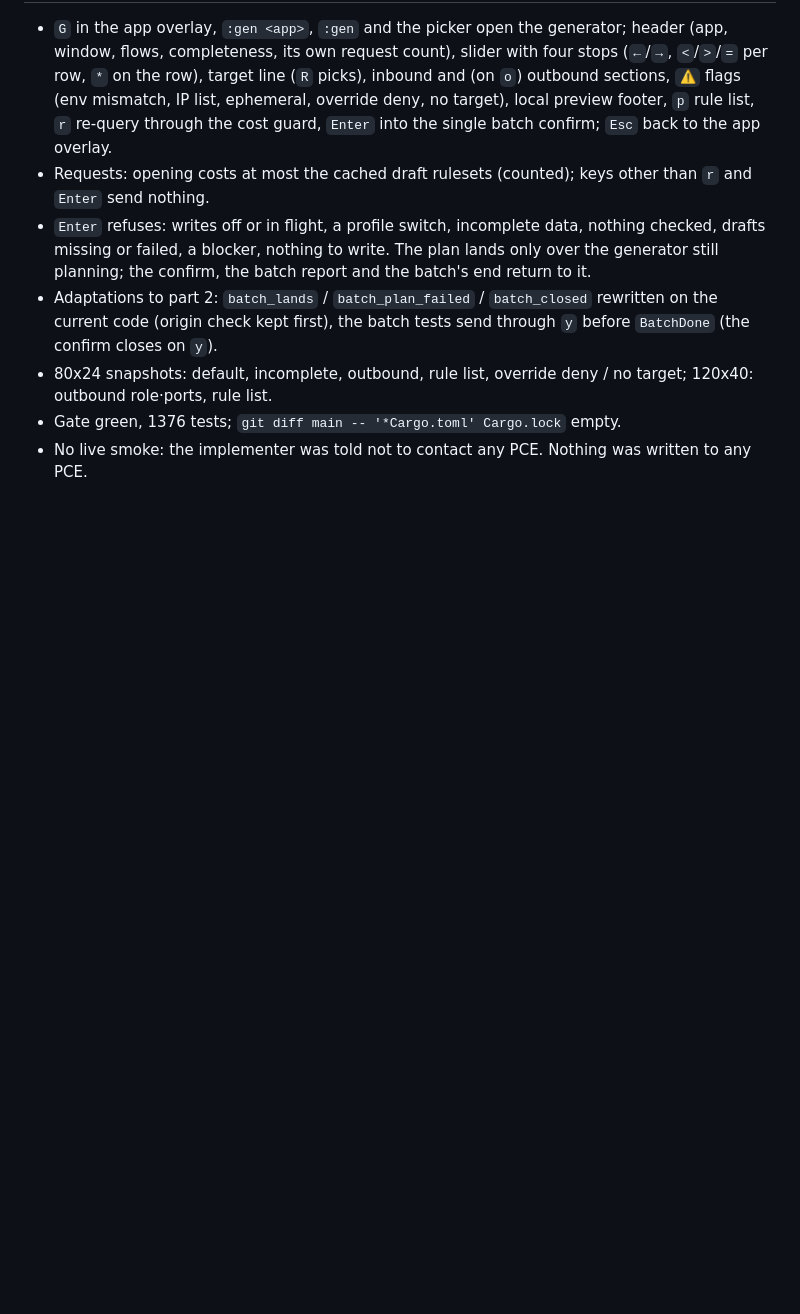
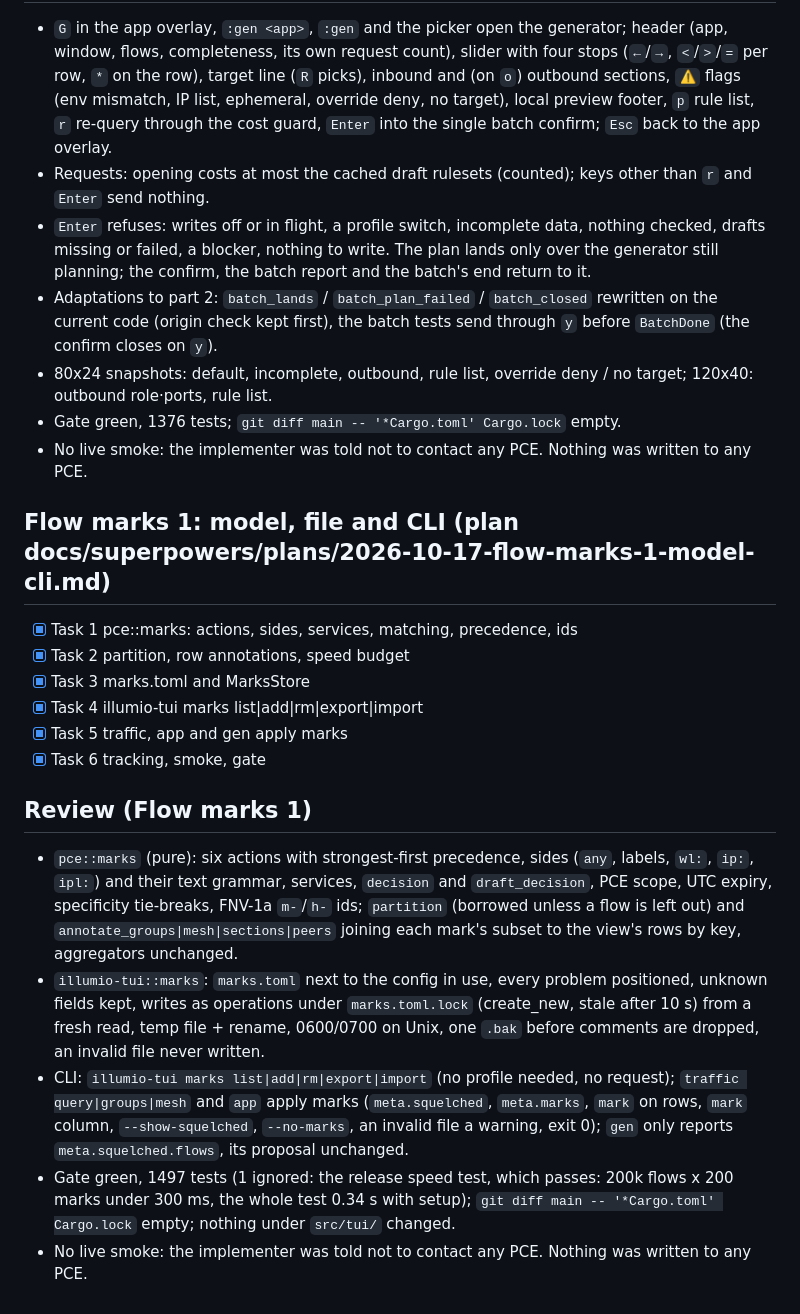
Before and after one commit to alexgoller/illumio-tui, a Markdown page: tasks/todo.md, the part around the change. GitHub-like rendering; blank space fills up the shorter version.

Commit message:
docs: flow marks part 1 tracking
Co-Authored-By: Claude Opus 5.5 <noreply@anthropic.com>
Claude-Session: https://claude.ai/code/session_01XYuSvdRqoZDGp9ZTwrZ2tx

```diff
--- a/tasks/todo.md
+++ b/tasks/todo.md
@@ -360,3 +360,18 @@ Spec: docs/superpowers/specs/2026-10-11-traffic-views-design.md · Plan: docs/su
 - 80x24 snapshots: default, incomplete, outbound, rule list, override deny / no target; 120x40: outbound role·ports, rule list.
 - Gate green, 1376 tests; `git diff main -- '*Cargo.toml' Cargo.lock` empty.
 - No live smoke: the implementer was told not to contact any PCE. Nothing was written to any PCE.
+
+## Flow marks 1: model, file and CLI (plan docs/superpowers/plans/2026-10-17-flow-marks-1-model-cli.md)
+- [x] Task 1 pce::marks: actions, sides, services, matching, precedence, ids
+- [x] Task 2 partition, row annotations, speed budget
+- [x] Task 3 marks.toml and MarksStore
+- [x] Task 4 illumio-tui marks list|add|rm|export|import
+- [x] Task 5 traffic, app and gen apply marks
+- [x] Task 6 tracking, smoke, gate
+
+## Review (Flow marks 1)
+- `pce::marks` (pure): six actions with strongest-first precedence, sides (`any`, labels, `wl:`, `ip:`, `ipl:`) and their text grammar, services, `decision` and `draft_decision`, PCE scope, UTC expiry, specificity tie-breaks, FNV-1a `m-`/`h-` ids; `partition` (borrowed unless a flow is left out) and `annotate_groups|mesh|sections|peers` joining each mark's subset to the view's rows by key, aggregators unchanged.
+- `illumio-tui::marks`: `marks.toml` next to the config in use, every problem positioned, unknown fields kept, writes as operations under `marks.toml.lock` (create_new, stale after 10 s) from a fresh read, temp file + rename, 0600/0700 on Unix, one `.bak` before comments are dropped, an invalid file never written.
+- CLI: `illumio-tui marks list|add|rm|export|import` (no profile needed, no request); `traffic query|groups|mesh` and `app` apply marks (`meta.squelched`, `meta.marks`, `mark` on rows, `mark` column, `--show-squelched`, `--no-marks`, an invalid file a warning, exit 0); `gen` only reports `meta.squelched.flows`, its proposal unchanged.
+- Gate green, 1497 tests (1 ignored: the release speed test, which passes: 200k flows x 200 marks under 300 ms, the whole test 0.34 s with setup); `git diff main -- '*Cargo.toml' Cargo.lock` empty; nothing under `src/tui/` changed.
+- No live smoke: the implementer was told not to contact any PCE. Nothing was written to any PCE.
```
